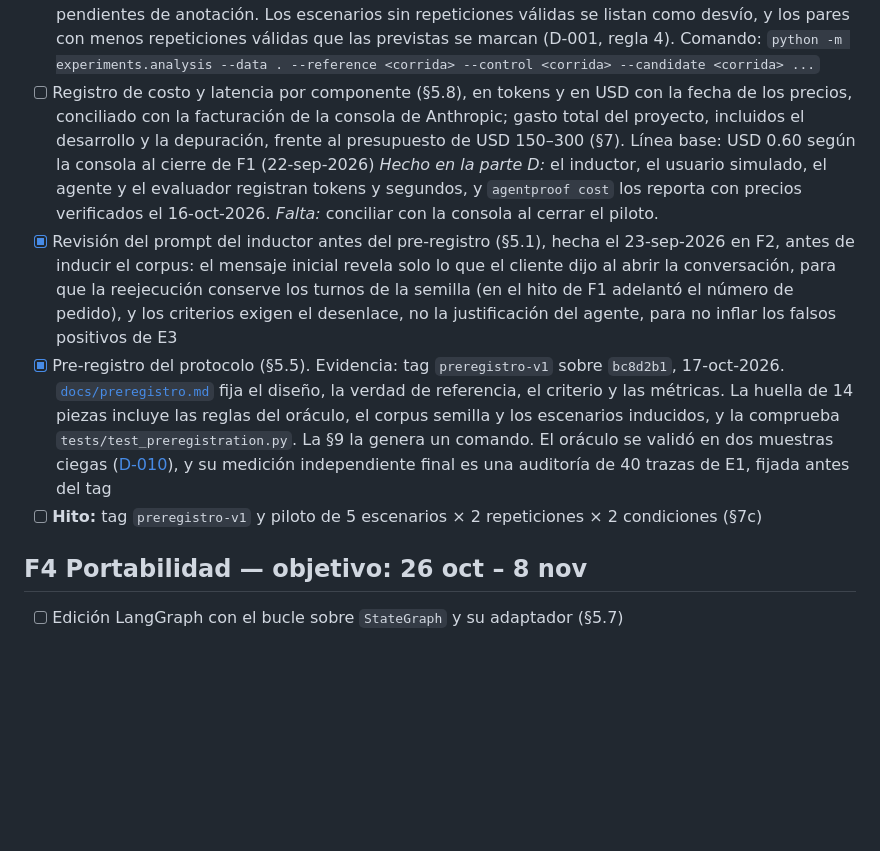
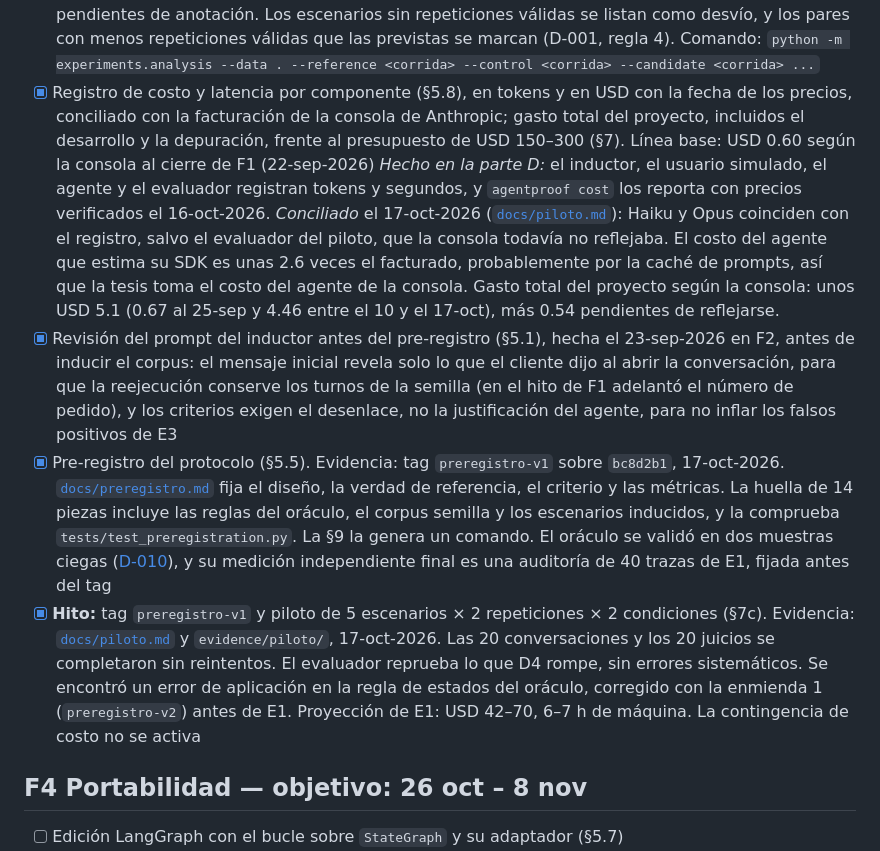
Before and after one commit to junilai/Agent_Proof, a Markdown page: docs/ROADMAP.md, the part around the change. Drawn GitHub-style; blank space fills up the shorter version.

Commit message:
docs(roadmap): piloto hecho y costos conciliados

```diff
--- a/docs/ROADMAP.md
+++ b/docs/ROADMAP.md
@@ -63,10 +63,10 @@ Estado vivo del [plan maestro](specs/2026-09-21-plan-maestro.md). Cada ítem cit
 - [x] Predicados de fallo y conjunto manifestado (§5.4), con el análisis de sensibilidad a 0.2, 0.4 y 0.6. El agente sano no dispara ningún predicado en las corridas del hito de F1 ni en el corpus
 - [x] Criterio de regresión: Fisher + Benjamini-Hochberg + caída ≥ 0.4 (§5.5). El reporte tiene tres estados: regresión (sale con 2), señal débil y ok. Las pruebas fijan los valores p de la §5.5 y que, con R = 5, la corrección exige al menos cuatro escenarios regresando juntos. Decisiones abiertas fijadas en [D-006](decisiones.md)
 - [x] Matriz de confusión, TPR, FPR y pass^k (§5.5, §5.8), con desglose de falsos positivos, sensibilidad, control negativo, distribución conjunta de fallos y tamaño de efecto. Se calculan solo sin casos pendientes de anotación. Los escenarios sin repeticiones válidas se listan como desvío, y los pares con menos repeticiones válidas que las previstas se marcan (D-001, regla 4). Comando: `python -m experiments.analysis --data . --reference <corrida> --control <corrida> --candidate <corrida> ...`
-- [ ] Registro de costo y latencia por componente (§5.8), en tokens y en USD con la fecha de los precios, conciliado con la facturación de la consola de Anthropic; gasto total del proyecto, incluidos el desarrollo y la depuración, frente al presupuesto de USD 150–300 (§7). Línea base: USD 0.60 según la consola al cierre de F1 (22-sep-2026) *Hecho en la parte D:* el inductor, el usuario simulado, el agente y el evaluador registran tokens y segundos, y `agentproof cost` los reporta con precios verificados el 16-oct-2026. *Falta:* conciliar con la consola al cerrar el piloto.
+- [x] Registro de costo y latencia por componente (§5.8), en tokens y en USD con la fecha de los precios, conciliado con la facturación de la consola de Anthropic; gasto total del proyecto, incluidos el desarrollo y la depuración, frente al presupuesto de USD 150–300 (§7). Línea base: USD 0.60 según la consola al cierre de F1 (22-sep-2026) *Hecho en la parte D:* el inductor, el usuario simulado, el agente y el evaluador registran tokens y segundos, y `agentproof cost` los reporta con precios verificados el 16-oct-2026. *Conciliado* el 17-oct-2026 ([`docs/piloto.md`](piloto.md)): Haiku y Opus coinciden con el registro, salvo el evaluador del piloto, que la consola todavía no reflejaba. El costo del agente que estima su SDK es unas 2.6 veces el facturado, probablemente por la caché de prompts, así que la tesis toma el costo del agente de la consola. Gasto total del proyecto según la consola: unos USD 5.1 (0.67 al 25-sep y 4.46 entre el 10 y el 17-oct), más 0.54 pendientes de reflejarse.
 - [x] Revisión del prompt del inductor antes del pre-registro (§5.1), hecha el 23-sep-2026 en F2, antes de inducir el corpus: el mensaje inicial revela solo lo que el cliente dijo al abrir la conversación, para que la reejecución conserve los turnos de la semilla (en el hito de F1 adelantó el número de pedido), y los criterios exigen el desenlace, no la justificación del agente, para no inflar los falsos positivos de E3
 - [x] Pre-registro del protocolo (§5.5). Evidencia: tag `preregistro-v1` sobre `bc8d2b1`, 17-oct-2026. [`docs/preregistro.md`](preregistro.md) fija el diseño, la verdad de referencia, el criterio y las métricas. La huella de 14 piezas incluye las reglas del oráculo, el corpus semilla y los escenarios inducidos, y la comprueba `tests/test_preregistration.py`. La §9 la genera un comando. El oráculo se validó en dos muestras ciegas ([D-010](decisiones.md)), y su medición independiente final es una auditoría de 40 trazas de E1, fijada antes del tag
-- [ ] **Hito:** tag `preregistro-v1` y piloto de 5 escenarios × 2 repeticiones × 2 condiciones (§7c)
+- [x] **Hito:** tag `preregistro-v1` y piloto de 5 escenarios × 2 repeticiones × 2 condiciones (§7c). Evidencia: [`docs/piloto.md`](piloto.md) y `evidence/piloto/`, 17-oct-2026. Las 20 conversaciones y los 20 juicios se completaron sin reintentos. El evaluador reprueba lo que D4 rompe, sin errores sistemáticos. Se encontró un error de aplicación en la regla de estados del oráculo, corregido con la enmienda 1 (`preregistro-v2`) antes de E1. Proyección de E1: USD 42–70, 6–7 h de máquina. La contingencia de costo no se activa
 
 ## F4 Portabilidad — objetivo: 26 oct – 8 nov
 
```
